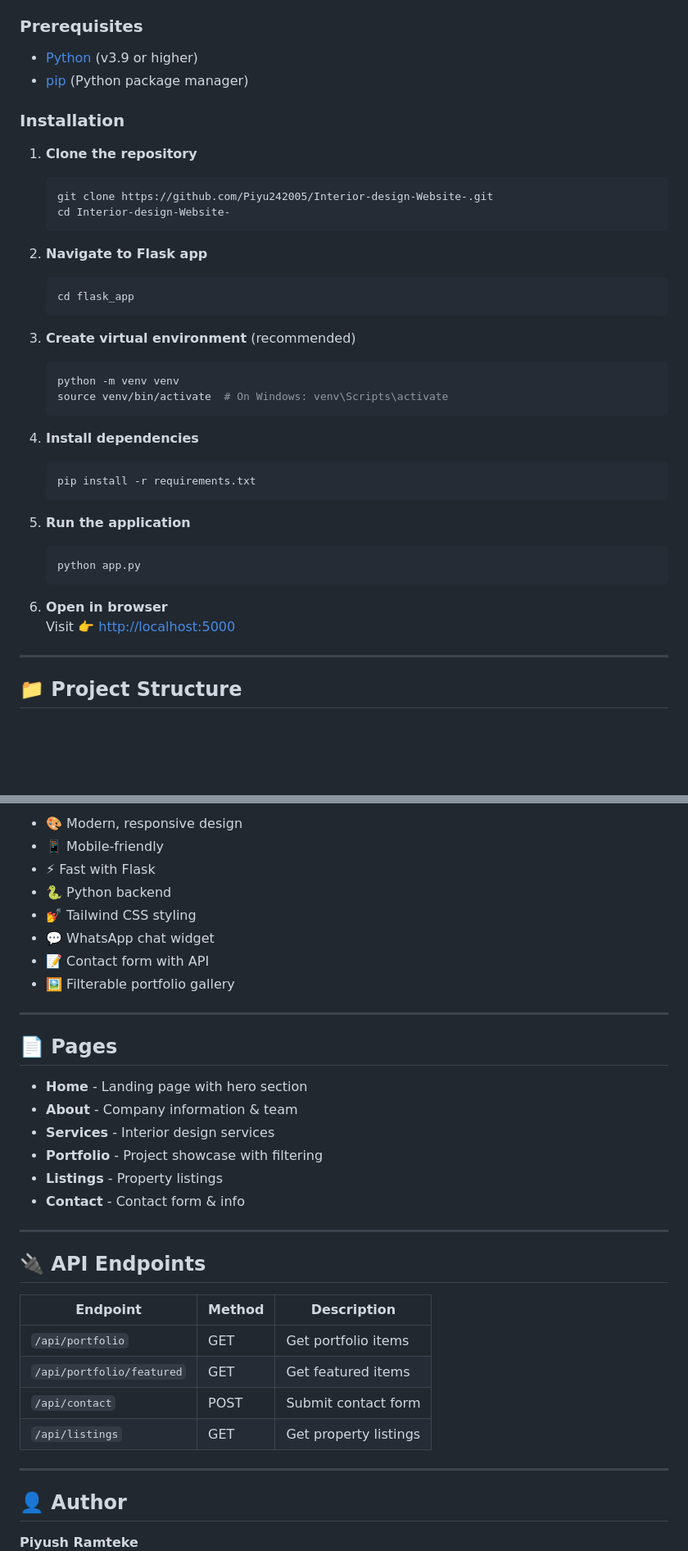
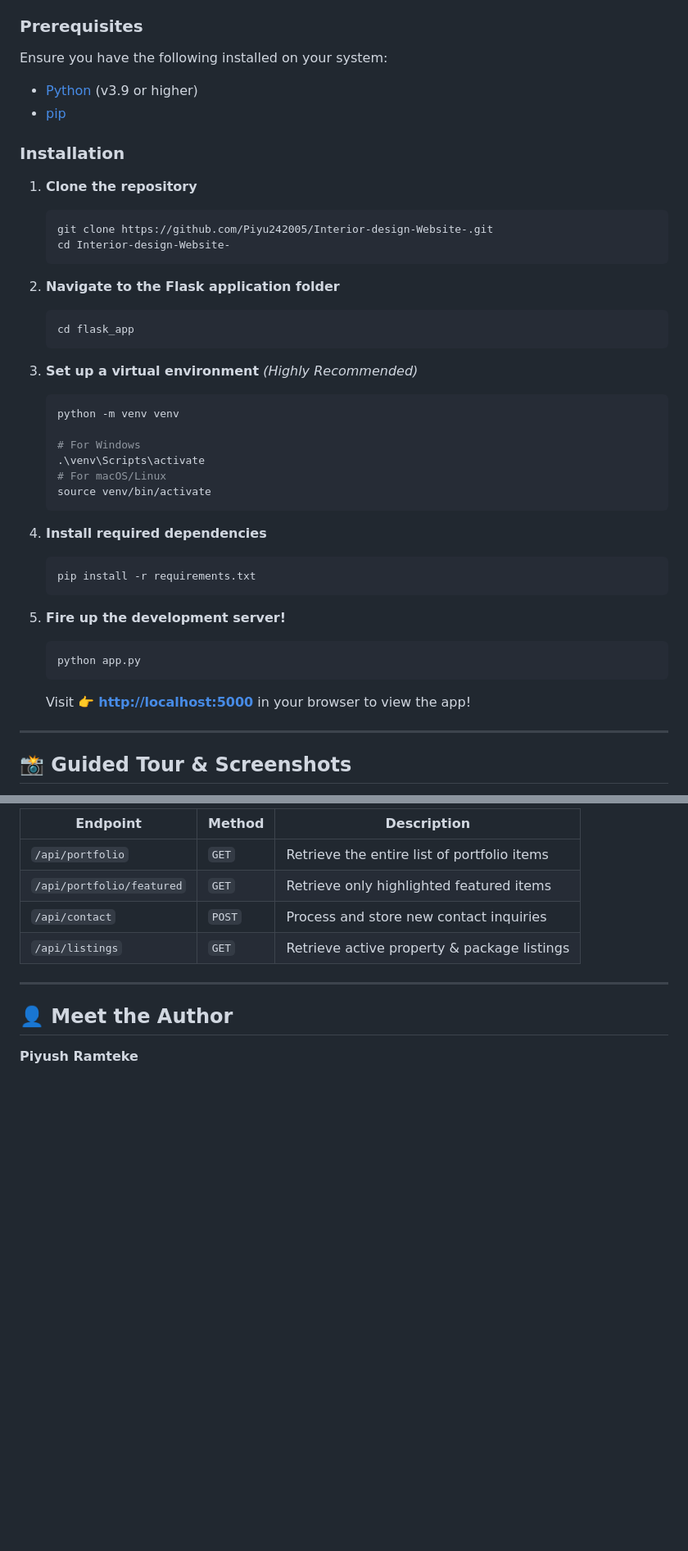
Before and after one commit to Piyu242005/Interior-design-Website-, a Markdown page: README.md, 2 parts joined by grey strips. Shown at 82% size. Drawn GitHub-style; blank space fills up the shorter version.

````diff
--- a/README.md
+++ b/README.md
@@ -62,7 +38,9 @@ Contact details and inquiry section for easy communication.
 
 ### Prerequisites
+
+Ensure you have the following installed on your system:
 - [Python](https://python.org/) (v3.9 or higher)
-- [pip](https://pip.pypa.io/) (Python package manager)
+- [pip](https://pip.pypa.io/)
 
 ### Installation
 
@@ -72,31 +50,34 @@ Contact details and inquiry section for easy communication.
    cd Interior-design-Website-
    ```
 
-2. **Navigate to Flask app**
+2. **Navigate to the Flask application folder**
    ```bash
    cd flask_app
    ```
 
-3. **Create virtual environment** (recommended)
+3. **Set up a virtual environment** *(Highly Recommended)*
    ```bash
    python -m venv venv
-   source venv/bin/activate  # On Windows: venv\Scripts\activate
+
+   # For Windows
+   .\venv\Scripts\activate
+   # For macOS/Linux
+   source venv/bin/activate
    ```
 
-4. **Install dependencies**
+4. **Install required dependencies**
    ```bash
    pip install -r requirements.txt
    ```
 
-5. **Run the application**
+5. **Fire up the development server!**
    ```bash
    python app.py
    ```
 
-6. **Open in browser**
-   Visit 👉 [http://localhost:5000](http://localhost:5000)
+   Visit 👉 **[http://localhost:5000](http://localhost:5000)** in your browser to view the app!
 
 ---
 
-## 📁 Project Structure
+## 📸 Guided Tour & Screenshots
 
@@ -133,37 +190,13 @@ flask_app/
 
-- 🎨 Modern, responsive design
-- 📱 Mobile-friendly
-- ⚡ Fast with Flask
-- 🐍 Python backend
-- 💅 Tailwind CSS styling
-- 💬 WhatsApp chat widget
-- 📝 Contact form with API
-- 🖼️ Filterable portfolio gallery
+| Endpoint | Method | Description |
+|----------|--------|-------------|
+| `/api/portfolio` | `GET` | Retrieve the entire list of portfolio items |
+| `/api/portfolio/featured` | `GET` | Retrieve only highlighted featured items |
+| `/api/contact` | `POST` | Process and store new contact inquiries |
+| `/api/listings` | `GET` | Retrieve active property & package listings |
 
 ---
 
-## 📄 Pages
-
-- **Home** - Landing page with hero section
-- **About** - Company information & team
-- **Services** - Interior design services
-- **Portfolio** - Project showcase with filtering
-- **Listings** - Property listings
-- **Contact** - Contact form & info
-
----
-
-## 🔌 API Endpoints
-
-| Endpoint | Method | Description |
-|----------|--------|-------------|
-| `/api/portfolio` | GET | Get portfolio items |
-| `/api/portfolio/featured` | GET | Get featured items |
-| `/api/contact` | POST | Submit contact form |
-| `/api/listings` | GET | Get property listings |
-
----
-
-## 👤 Author
+## 👤 Meet the Author
 
 **Piyush Ramteke**
````
Also changed, not shown: other parts of README.md (+123 -71 lines), CODE OF CONDUCT.MD (added, +40 -0 lines).
